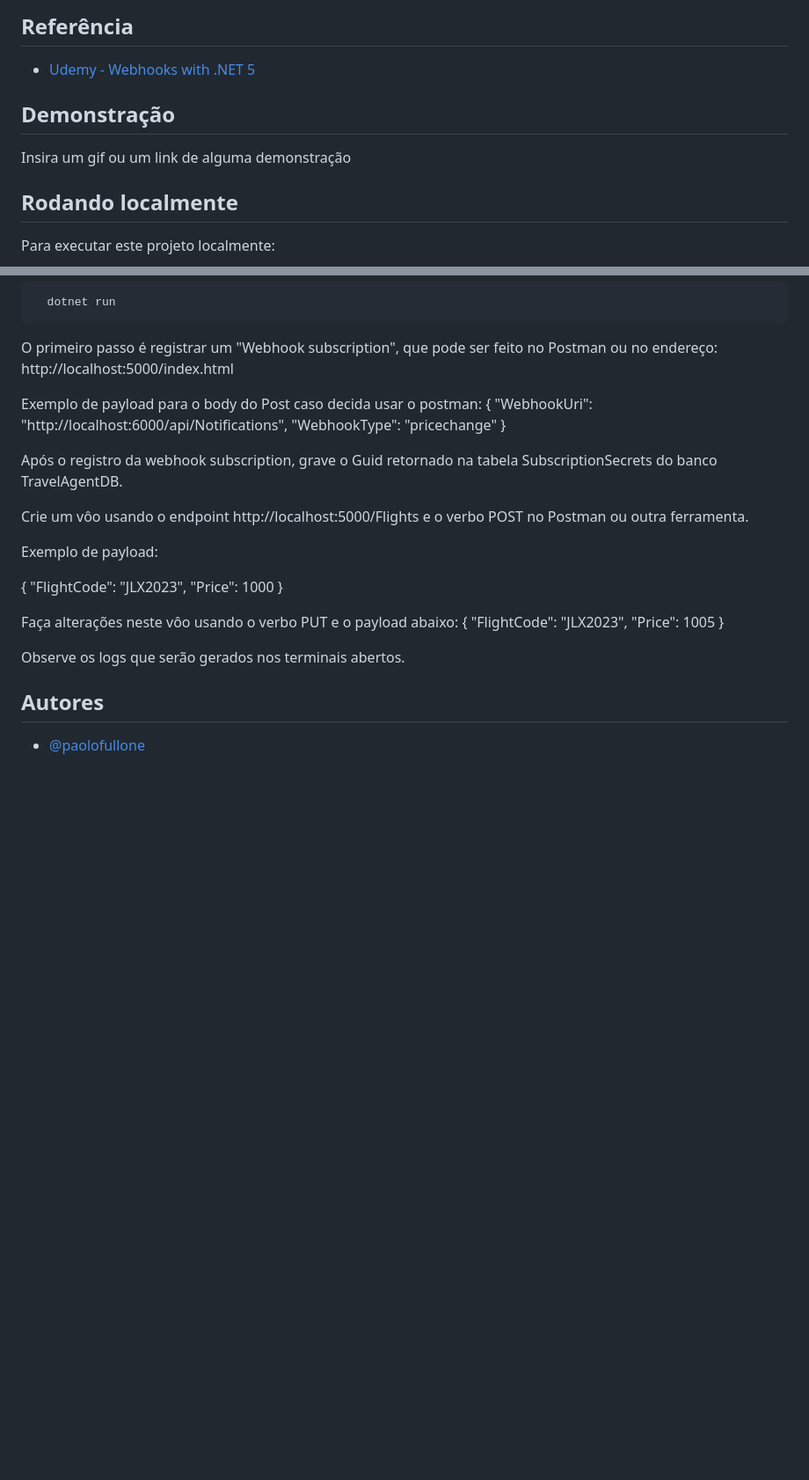
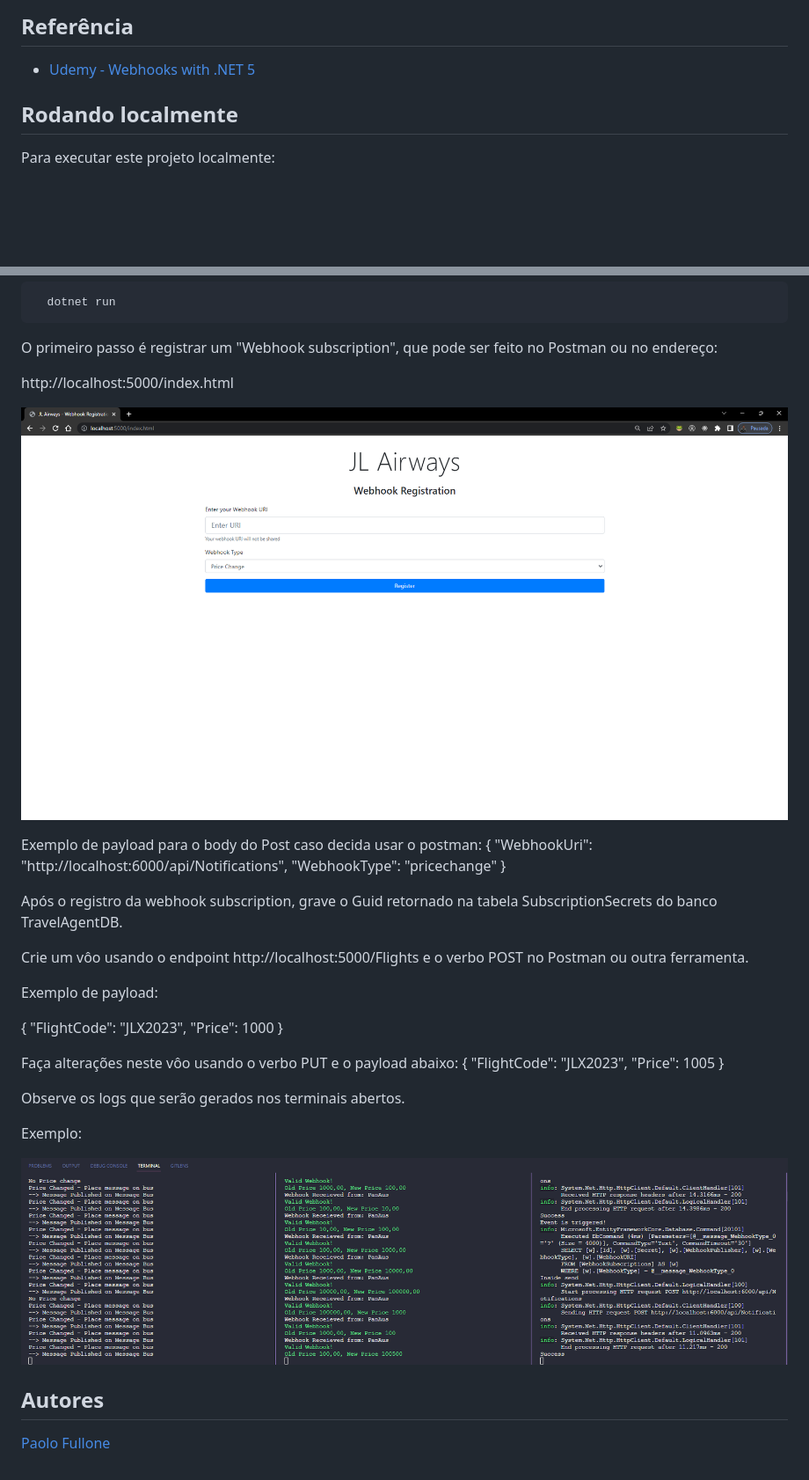
Before and after one commit to paolofullone/Webhooks, a Markdown page: README.md, 2 parts joined by grey strips. Shown: that part at 88% size. GitHub-like rendering; pictures changed too: resources/Screenshot_1.png (added), resources/Screenshot_2.png (added); blank space fills up the shorter version.

Commit message:
docs: :memo: update readme

````diff
--- a/README.md
+++ b/README.md
@@ -7,11 +7,6 @@ Projeto desenvolvido para entendimento da utilização de webhooks. O case simul
 ## Referência
 
  - [Udemy - Webhooks with .NET 5](https://www.udemy.com/course/webhooks-with-dotnet-5/)
-
-
-## Demonstração
-
-Insira um gif ou um link de alguma demonstração
 
 
 ## Rodando localmente
@@ -38,7 +33,11 @@ Após executar as migrations, execute os três projetos em terminais separados:
 ```
 
 O primeiro passo é registrar um "Webhook subscription", que pode ser feito no Postman ou no endereço:
+
 http://localhost:5000/index.html
+
+![screenshot](resources/Screenshot_2.png)
+
 
 Exemplo de payload para o body do Post caso decida usar o postman:
 {
@@ -52,10 +51,12 @@ Crie um vôo usando o endpoint http://localhost:5000/Flights e o verbo POST no P
 
 Exemplo de payload:
 
+
 {
     "FlightCode": "JLX2023",
     "Price": 1000
 }
+
 
 Faça alterações neste vôo usando o verbo PUT e o payload abaixo:
 {
@@ -64,6 +65,10 @@ Faça alterações neste vôo usando o verbo PUT e o payload abaixo:
 }
 
 Observe os logs que serão gerados nos terminais abertos.
+
+Exemplo:
+
+![screenshot](resources/Screenshot_1.png)
 ## Autores
 
-- [@paolofullone](https://www.linkedin.com/in/paolofullone)
+[Paolo Fullone](https://www.linkedin.com/in/paolofullone)
````
